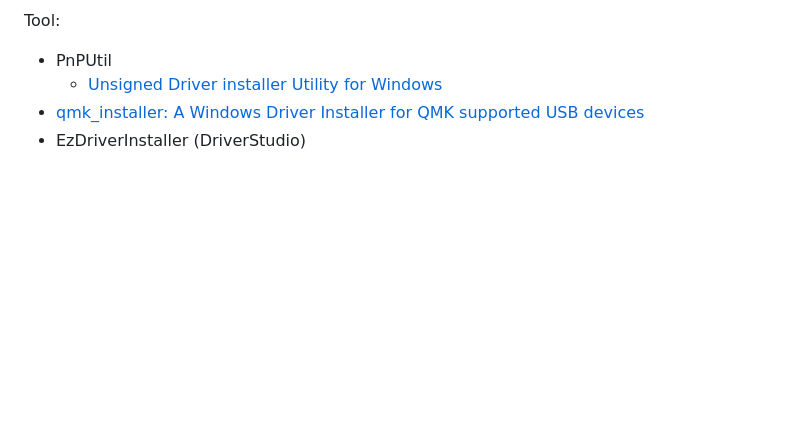
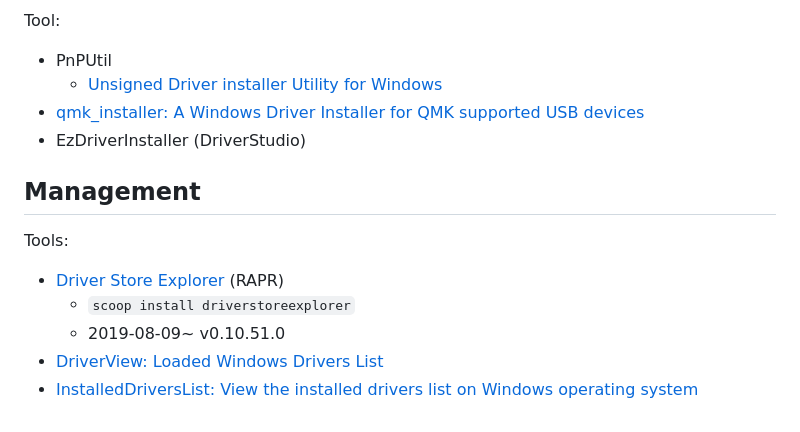
Before and after one commit to Chaoses-Ib/Windows, a Markdown page: Kernel/Drivers/README.md, the part around the change. GitHub-like rendering; blank space fills up the shorter version.

Commit message:
Kernel: Drivers: Management: Add tools

```diff
--- a/Kernel/Drivers/README.md
+++ b/Kernel/Drivers/README.md
@@ -63,3 +63,11 @@ Tool:
   - [Unsigned Driver installer Utility for Windows](https://github.com/fawazahmed0/windows-unsigned-driver-installer)
 - [qmk_installer: A Windows Driver Installer for QMK supported USB devices](https://github.com/fredizzimo/qmk_driver_installer)
 - EzDriverInstaller (DriverStudio)
+
+## Management
+Tools:
+- [Driver Store Explorer](https://github.com/lostindark/DriverStoreExplorer) (RAPR)
+  - `scoop install driverstoreexplorer`
+  - 2019-08-09~ v0.10.51.0
+- [DriverView: Loaded Windows Drivers List](https://www.nirsoft.net/utils/driverview.html)
+- [InstalledDriversList: View the installed drivers list on Windows operating system](https://www.nirsoft.net/utils/installed_drivers_list.html)
```
